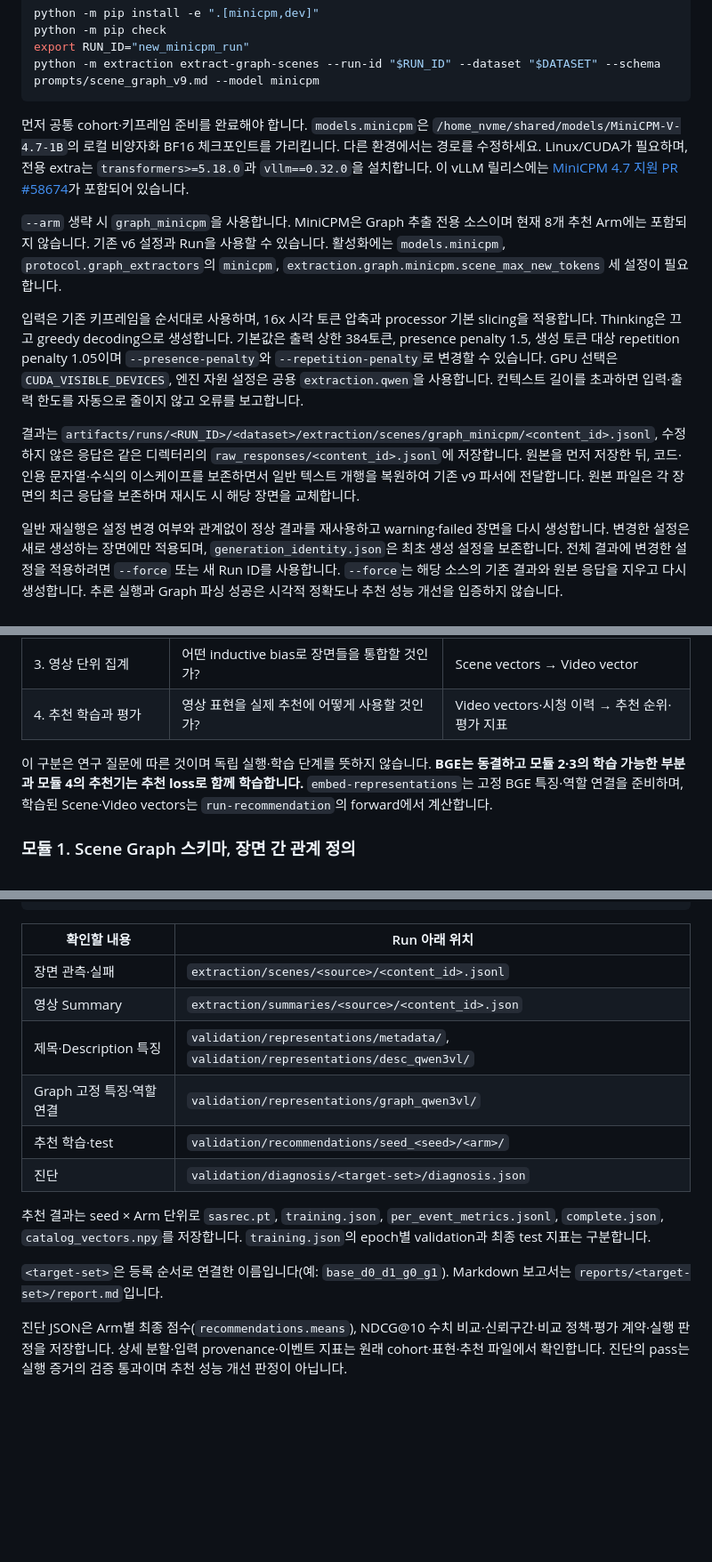
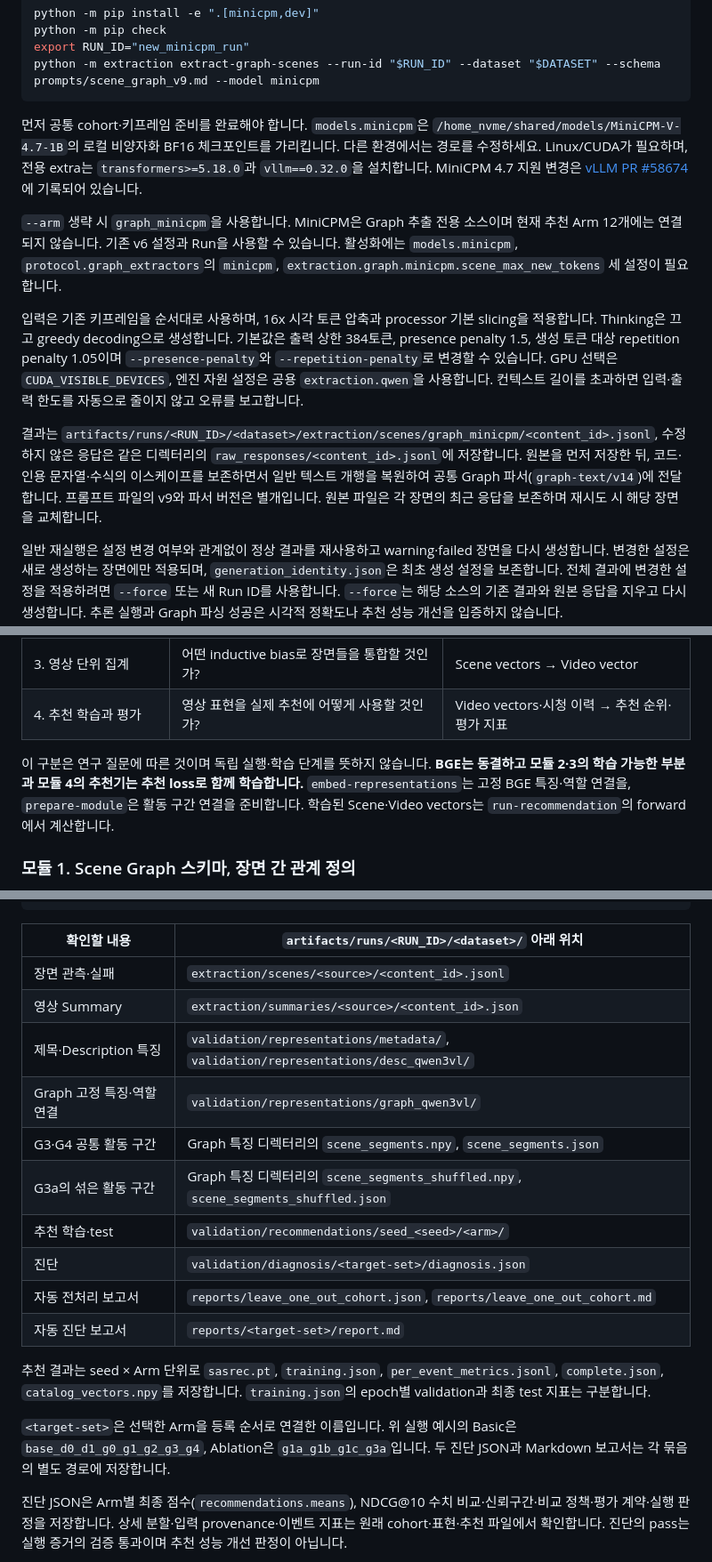
Before and after one commit to obeychoi0120/ViewingContextPipeline, a Markdown page: README.md, 3 parts joined by grey strips. Shown at 89% size. GitHub-like rendering; folded sections open; blank space fills up the shorter version.

````diff
--- a/README.md
+++ b/README.md
@@ -179,13 +196,13 @@ export RUN_ID="new_minicpm_run"
 python -m extraction extract-graph-scenes --run-id "$RUN_ID" --dataset "$DATASET" --schema prompts/scene_graph_v9.md --model minicpm
 ```
 
-먼저 공통 cohort·키프레임 준비를 완료해야 합니다. `models.minicpm`은 `/home_nvme/shared/models/MiniCPM-V-4.7-1B`의 로컬 비양자화 BF16 체크포인트를 가리킵니다. 다른 환경에서는 경로를 수정하세요. Linux/CUDA가 필요하며, 전용 extra는 `transformers>=5.18.0`과 `vllm==0.32.0`을 설치합니다. 이 vLLM 릴리스에는 [MiniCPM 4.7 지원 PR #58674](https://github.com/vllm-project/vllm/pull/58674)가 포함되어 있습니다.
+먼저 공통 cohort·키프레임 준비를 완료해야 합니다. `models.minicpm`은 `/home_nvme/shared/models/MiniCPM-V-4.7-1B`의 로컬 비양자화 BF16 체크포인트를 가리킵니다. 다른 환경에서는 경로를 수정하세요. Linux/CUDA가 필요하며, 전용 extra는 `transformers>=5.18.0`과 `vllm==0.32.0`을 설치합니다. MiniCPM 4.7 지원 변경은 [vLLM PR #58674](https://github.com/vllm-project/vllm/pull/58674)에 기록되어 있습니다.
 
-`--arm` 생략 시 `graph_minicpm`을 사용합니다. MiniCPM은 Graph 추출 전용 소스이며 현재 8개 추천 Arm에는 포함되지 않습니다. 기존 v6 설정과 Run을 사용할 수 있습니다. 활성화에는 `models.minicpm`, `protocol.graph_extractors`의 `minicpm`, `extraction.graph.minicpm.scene_max_new_tokens` 세 설정이 필요합니다.
+`--arm` 생략 시 `graph_minicpm`을 사용합니다. MiniCPM은 Graph 추출 전용 소스이며 현재 추천 Arm 12개에는 연결되지 않습니다. 기존 v6 설정과 Run을 사용할 수 있습니다. 활성화에는 `models.minicpm`, `protocol.graph_extractors`의 `minicpm`, `extraction.graph.minicpm.scene_max_new_tokens` 세 설정이 필요합니다.
 
 입력은 기존 키프레임을 순서대로 사용하며, 16x 시각 토큰 압축과 processor 기본 slicing을 적용합니다. Thinking은 끄고 greedy decoding으로 생성합니다. 기본값은 출력 상한 384토큰, presence penalty 1.5, 생성 토큰 대상 repetition penalty 1.05이며 `--presence-penalty`와 `--repetition-penalty`로 변경할 수 있습니다. GPU 선택은 `CUDA_VISIBLE_DEVICES`, 엔진 자원 설정은 공용 `extraction.qwen`을 사용합니다. 컨텍스트 길이를 초과하면 입력·출력 한도를 자동으로 줄이지 않고 오류를 보고합니다.
 
-결과는 `artifacts/runs/<RUN_ID>/<dataset>/extraction/scenes/graph_minicpm/<content_id>.jsonl`, 수정하지 않은 응답은 같은 디렉터리의 `raw_responses/<content_id>.jsonl`에 저장합니다. 원본을 먼저 저장한 뒤, 코드·인용 문자열·수식의 이스케이프를 보존하면서 일반 텍스트 개행을 복원하여 기존 v9 파서에 전달합니다. 원본 파일은 각 장면의 최근 응답을 보존하며 재시도 시 해당 장면을 교체합니다.
+결과는 `artifacts/runs/<RUN_ID>/<dataset>/extraction/scenes/graph_minicpm/<content_id>.jsonl`, 수정하지 않은 응답은 같은 디렉터리의 `raw_responses/<content_id>.jsonl`에 저장합니다. 원본을 먼저 저장한 뒤, 코드·인용 문자열·수식의 이스케이프를 보존하면서 일반 텍스트 개행을 복원하여 공통 Graph 파서(`graph-text/v14`)에 전달합니다. 프롬프트 파일의 v9와 파서 버전은 별개입니다. 원본 파일은 각 장면의 최근 응답을 보존하며 재시도 시 해당 장면을 교체합니다.
 
 일반 재실행은 설정 변경 여부와 관계없이 정상 결과를 재사용하고 warning·failed 장면을 다시 생성합니다. 변경한 설정은 새로 생성하는 장면에만 적용되며, `generation_identity.json`은 최초 생성 설정을 보존합니다. 전체 결과에 변경한 설정을 적용하려면 `--force` 또는 새 Run ID를 사용합니다. `--force`는 해당 소스의 기존 결과와 원본 응답을 지우고 다시 생성합니다. 추론 실행과 Graph 파싱 성공은 시각적 정확도나 추천 성능 개선을 입증하지 않습니다.
 
@@ -219,7 +237,7 @@ python -m extraction extract-graph-scenes --run-id "$RUN_ID" --dataset "$DATASET
 | 3. 영상 단위 집계 | 어떤 inductive bias로 장면들을 통합할 것인가? | Scene vectors → Video vector |
 | 4. 추천 학습과 평가 | 영상 표현을 실제 추천에 어떻게 사용할 것인가? | Video vectors·시청 이력 → 추천 순위·평가 지표 |
 
-이 구분은 연구 질문에 따른 것이며 독립 실행·학습 단계를 뜻하지 않습니다. **BGE는 동결하고 모듈 2·3의 학습 가능한 부분과 모듈 4의 추천기는 추천 loss로 함께 학습합니다.** `embed-representations`는 고정 BGE 특징·역할 연결을 준비하며, 학습된 Scene·Video vectors는 `run-recommendation`의 forward에서 계산합니다.
+이 구분은 연구 질문에 따른 것이며 독립 실행·학습 단계를 뜻하지 않습니다. **BGE는 동결하고 모듈 2·3의 학습 가능한 부분과 모듈 4의 추천기는 추천 loss로 함께 학습합니다.** `embed-representations`는 고정 BGE 특징·역할 연결을, `prepare-module`은 활동 구간 연결을 준비합니다. 학습된 Scene·Video vectors는 `run-recommendation`의 forward에서 계산합니다.
 
 ### 모듈 1. Scene Graph 스키마, 장면 간 관계 정의
 
@@ -445,18 +471,22 @@ artifacts/
 └── shared_cache/<dataset>/               # 임베딩·Graph 입력·추천 결과 캐시
 ```
 
-| 확인할 내용 | Run 아래 위치 |
+| 확인할 내용 | `artifacts/runs/<RUN_ID>/<dataset>/` 아래 위치 |
 | --- | --- |
 | 장면 관측·실패 | `extraction/scenes/<source>/<content_id>.jsonl` |
 | 영상 Summary | `extraction/summaries/<source>/<content_id>.json` |
 | 제목·Description 특징 | `validation/representations/metadata/`, `validation/representations/desc_qwen3vl/` |
 | Graph 고정 특징·역할 연결 | `validation/representations/graph_qwen3vl/` |
+| G3·G4 공통 활동 구간 | Graph 특징 디렉터리의 `scene_segments.npy`, `scene_segments.json` |
+| G3a의 섞은 활동 구간 | Graph 특징 디렉터리의 `scene_segments_shuffled.npy`, `scene_segments_shuffled.json` |
 | 추천 학습·test | `validation/recommendations/seed_<seed>/<arm>/` |
 | 진단 | `validation/diagnosis/<target-set>/diagnosis.json` |
+| 자동 전처리 보고서 | `reports/leave_one_out_cohort.json`, `reports/leave_one_out_cohort.md` |
+| 자동 진단 보고서 | `reports/<target-set>/report.md` |
 
 추천 결과는 seed × Arm 단위로 `sasrec.pt`, `training.json`, `per_event_metrics.jsonl`, `complete.json`, `catalog_vectors.npy`를 저장합니다. `training.json`의 epoch별 validation과 최종 test 지표는 구분합니다.
 
-`<target-set>`은 등록 순서로 연결한 이름입니다(예: `base_d0_d1_g0_g1`). Markdown 보고서는 `reports/<target-set>/report.md`입니다.
+`<target-set>`은 선택한 Arm을 등록 순서로 연결한 이름입니다. 위 실행 예시의 Basic은 `base_d0_d1_g0_g1_g2_g3_g4`, Ablation은 `g1a_g1b_g1c_g3a`입니다. 두 진단 JSON과 Markdown 보고서는 각 묶음의 별도 경로에 저장합니다.
 
 진단 JSON은 Arm별 최종 점수(`recommendations.means`), NDCG@10 수치 비교·신뢰구간·비교 정책·평가 계약·실행 판정을 저장합니다. 상세 분할·입력 provenance·이벤트 지표는 원래 cohort·표현·추천 파일에서 확인합니다. 진단의 pass는 실행 증거의 검증 통과이며 추천 성능 개선 판정이 아닙니다.
 
````
Also changed, not shown: other parts of README.md (+46 -19 lines).
